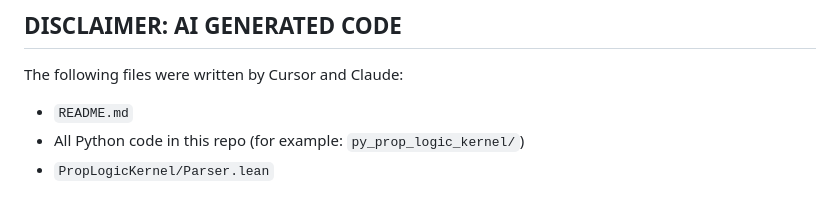
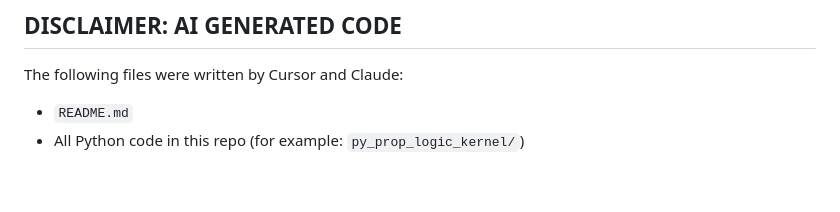
Before and after one commit to fbundle/pl_kernel, a Markdown page: README.md, the part around the change. Rendered like a GitHub page.

Commit message:
auto_commit

```diff
--- a/README.md
+++ b/README.md
@@ -160,4 +160,3 @@ The following files were written by Cursor and Claude:
 
 - `README.md`
 - All Python code in this repo (for example: `py_prop_logic_kernel/`)
-- `PropLogicKernel/Parser.lean`
```
